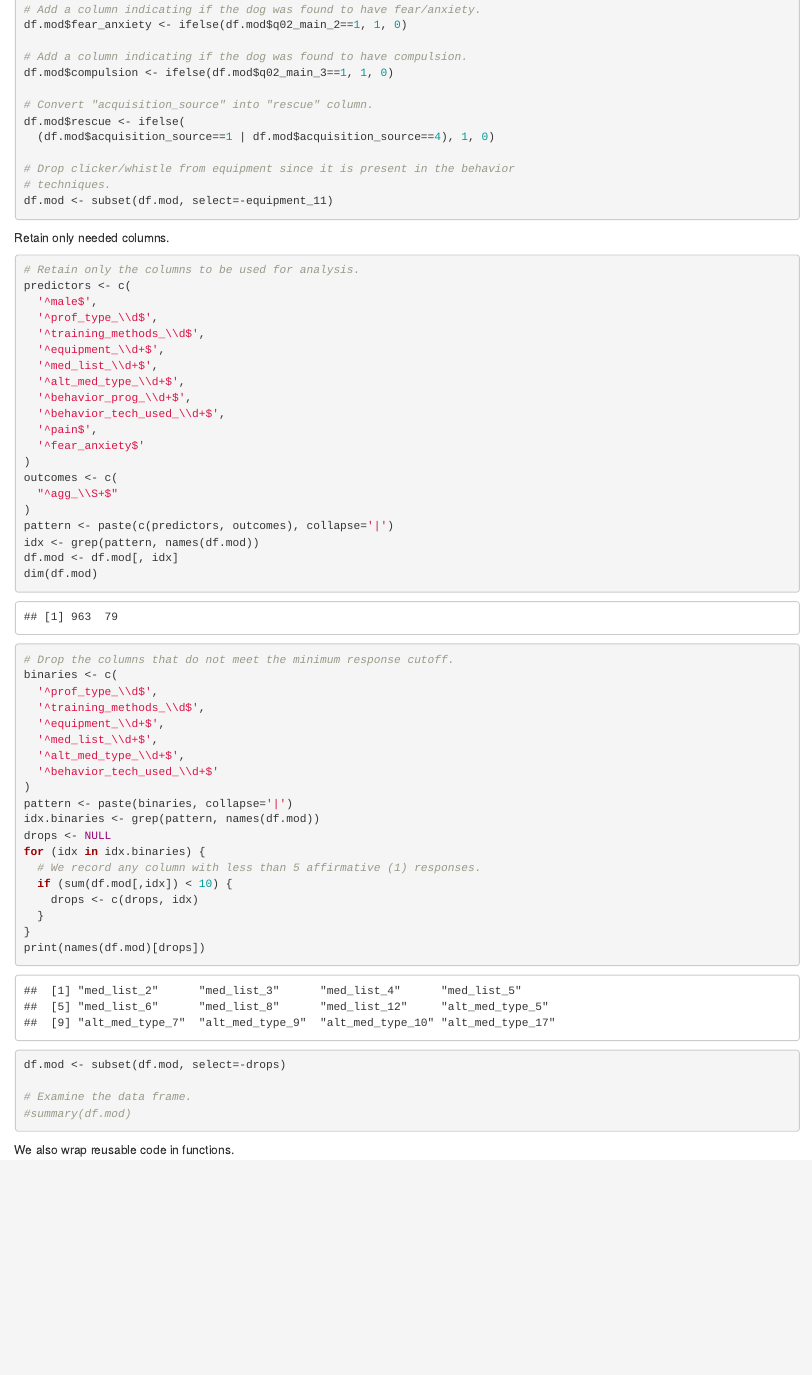
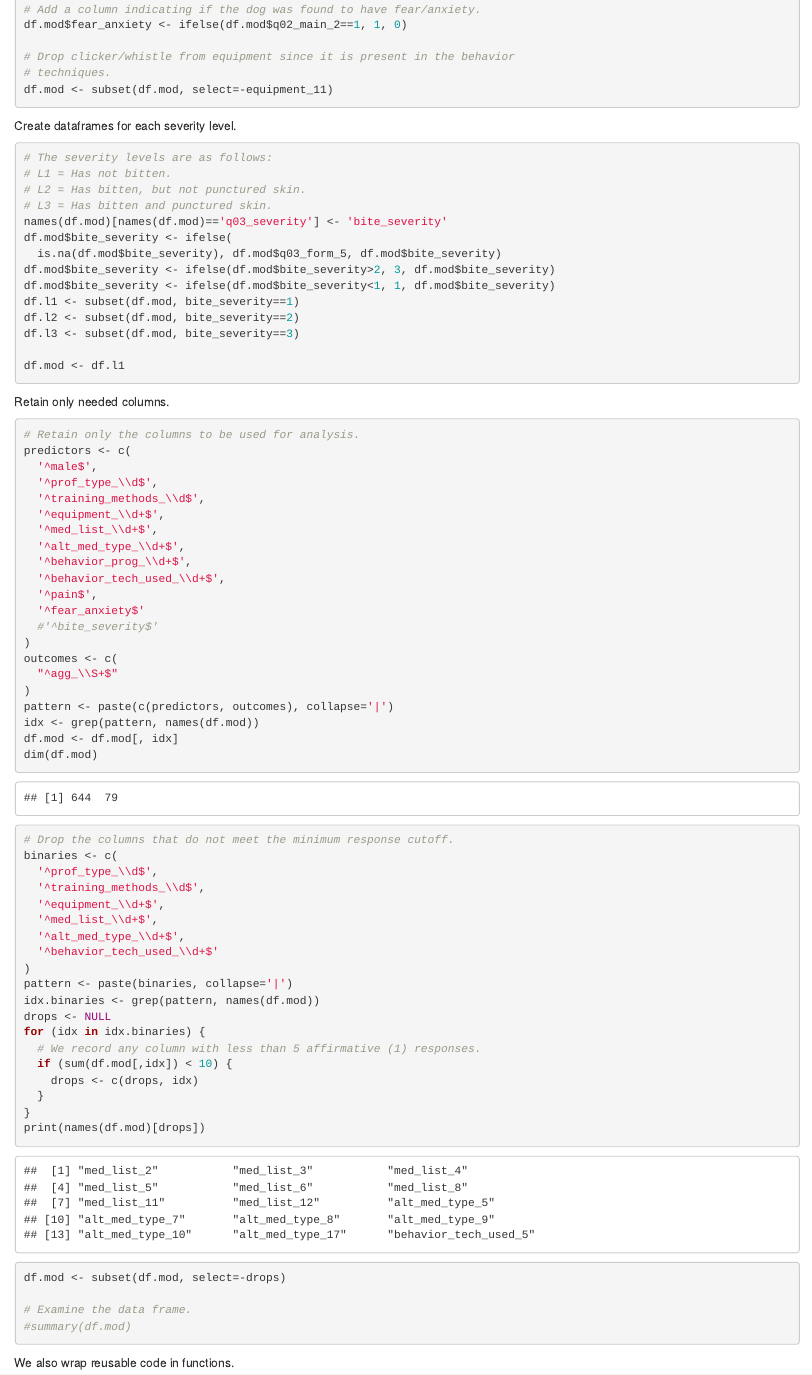
Before and after one commit to iandinwoodie/pdbs-study-2, an R Markdown document (ordinal-logistic-regression.Rmd): the page in a window 1100 px wide, from 890 px down. Rendered offline with R 4.5, knitr and Pandoc, with nearby package versions.

Commit message:
Created bite severity dataframes.

````diff
--- a/ordinal-logistic-regression.Rmd
+++ b/ordinal-logistic-regression.Rmd
@@ -56,16 +56,28 @@ df.mod$pain <- ifelse(df.mod$health_iss_3==1, 1, 0)
 # Add a column indicating if the dog was found to have fear/anxiety.
 df.mod$fear_anxiety <- ifelse(df.mod$q02_main_2==1, 1, 0)
 
-# Add a column indicating if the dog was found to have compulsion.
-df.mod$compulsion <- ifelse(df.mod$q02_main_3==1, 1, 0)
-
-# Convert "acquisition_source" into "rescue" column.
-df.mod$rescue <- ifelse(
-  (df.mod$acquisition_source==1 | df.mod$acquisition_source==4), 1, 0)
-
 # Drop clicker/whistle from equipment since it is present in the behavior
 # techniques.
 df.mod <- subset(df.mod, select=-equipment_11)
+```
+
+Create dataframes for each severity level.
+
+```{r}
+# The severity levels are as follows:
+# L1 = Has not bitten.
+# L2 = Has bitten, but not punctured skin.
+# L3 = Has bitten and punctured skin.
+names(df.mod)[names(df.mod)=='q03_severity'] <- 'bite_severity'
+df.mod$bite_severity <- ifelse(
+  is.na(df.mod$bite_severity), df.mod$q03_form_5, df.mod$bite_severity)
+df.mod$bite_severity <- ifelse(df.mod$bite_severity>2, 3, df.mod$bite_severity)
+df.mod$bite_severity <- ifelse(df.mod$bite_severity<1, 1, df.mod$bite_severity)
+df.l1 <- subset(df.mod, bite_severity==1)
+df.l2 <- subset(df.mod, bite_severity==2)
+df.l3 <- subset(df.mod, bite_severity==3)
+
+df.mod <- df.l1
 ```
 
 Retain only needed columns.
@@ -83,6 +95,7 @@ predictors <- c(
   '^behavior_tech_used_\\d+$',
   '^pain$',
   '^fear_anxiety$'
+  #'^bite_severity$'
 )
 outcomes <- c(
   "^agg_\\S+$"
````
Also changed, not shown: ordinal-logistic-regression.Rmd (15 more changed lines).
